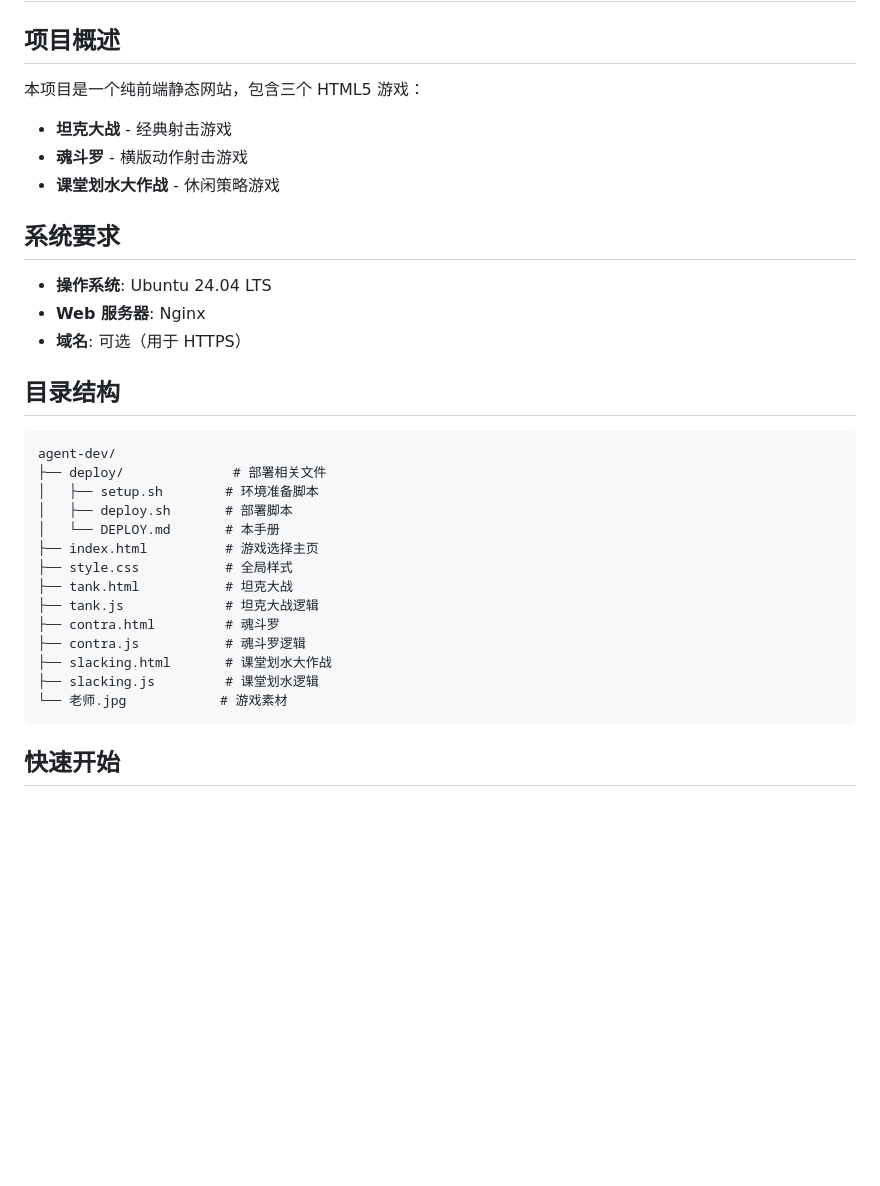
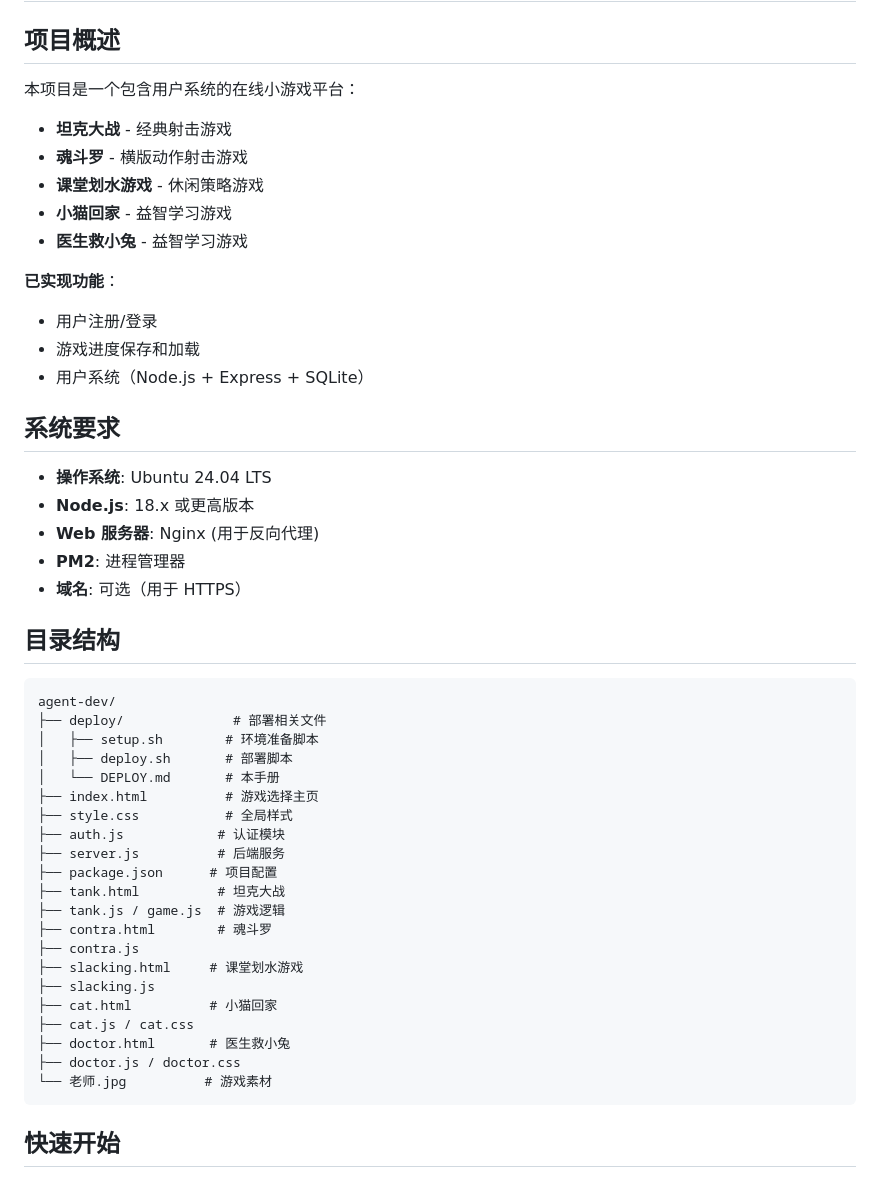
Before and after one commit to deadflyy/agent-dev, a Markdown page: deploy/DEPLOY.md, the part around the change. Drawn GitHub-style; blank space fills up the shorter version.

````diff
--- a/deploy/DEPLOY.md
+++ b/deploy/DEPLOY.md
@@ -2,15 +2,25 @@
 
 ## 项目概述
 
-本项目是一个纯前端静态网站，包含三个 HTML5 游戏：
+本项目是一个包含用户系统的在线小游戏平台：
+
 - **坦克大战** - 经典射击游戏
 - **魂斗罗** - 横版动作射击游戏
-- **课堂划水大作战** - 休闲策略游戏
+- **课堂划水游戏** - 休闲策略游戏
+- **小猫回家** - 益智学习游戏
+- **医生救小兔** - 益智学习游戏
+
+**已实现功能**：
+- 用户注册/登录
+- 游戏进度保存和加载
+- 用户系统（Node.js + Express + SQLite）
 
 ## 系统要求
 
 - **操作系统**: Ubuntu 24.04 LTS
-- **Web 服务器**: Nginx
+- **Node.js**: 18.x 或更高版本
+- **Web 服务器**: Nginx (用于反向代理)
+- **PM2**: 进程管理器
 - **域名**: 可选（用于 HTTPS）
 
 ## 目录结构
@@ -23,13 +33,20 @@ agent-dev/
 │   └── DEPLOY.md       # 本手册
 ├── index.html          # 游戏选择主页
 ├── style.css           # 全局样式
-├── tank.html           # 坦克大战
-├── tank.js             # 坦克大战逻辑
-├── contra.html         # 魂斗罗
-├── contra.js           # 魂斗罗逻辑
-├── slacking.html       # 课堂划水大作战
-├── slacking.js         # 课堂划水逻辑
-└── 老师.jpg            # 游戏素材
+├── auth.js            # 认证模块
+├── server.js          # 后端服务
+├── package.json      # 项目配置
+├── tank.html          # 坦克大战
+├── tank.js / game.js  # 游戏逻辑
+├── contra.html        # 魂斗罗
+├── contra.js
+├── slacking.html     # 课堂划水游戏
+├── slacking.js
+├── cat.html          # 小猫回家
+├── cat.js / cat.css
+├── doctor.html       # 医生救小兔
+├── doctor.js / doctor.css
+└── 老师.jpg          # 游戏素材
 ```
 
 ## 快速开始
````
Also changed, not shown: README.md (added, +168 -0 lines).
